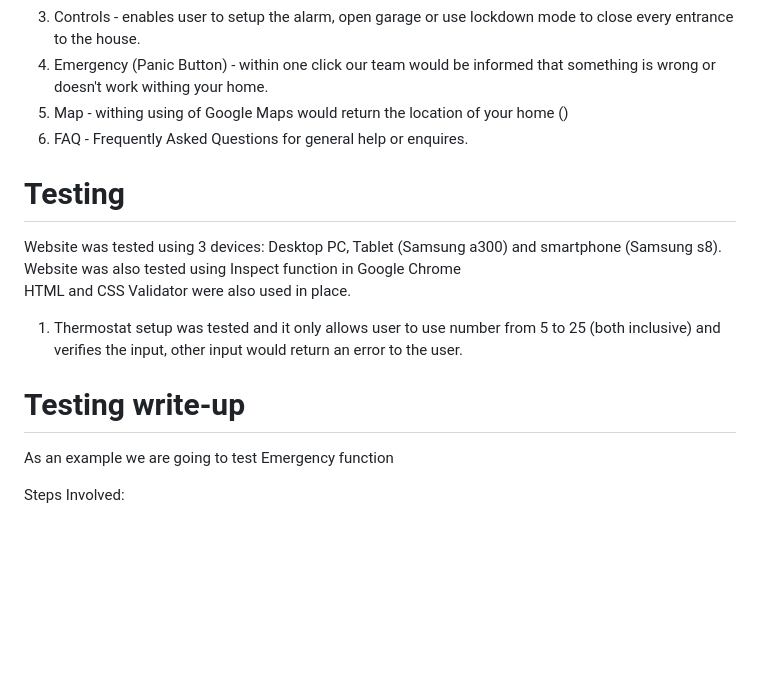
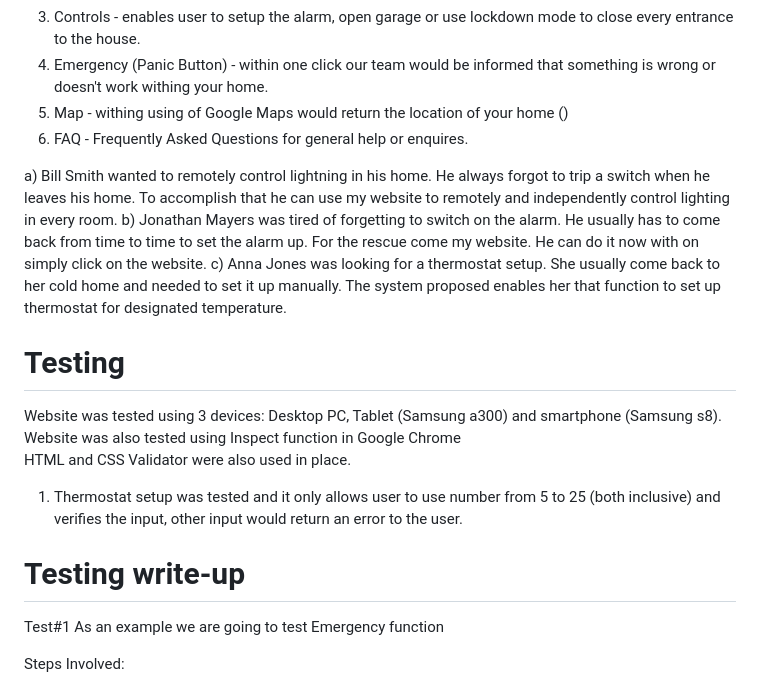
Before and after one commit to Code-Institute-Submissions/bloobsky-Milestone2-2, a Markdown page: README.md, the part around the change printed below. GitHub-like rendering; blank space fills up the shorter version.

```diff
--- a/README.md
+++ b/README.md
@@ -33,6 +33,11 @@ Page is divided into 6 anchor point and gives user ability to go through differe
 5) Map - withing using of Google Maps would return the location of your home ()
 6) FAQ - Frequently Asked Questions for general help or enquires.
 
+a) Bill Smith wanted to remotely control lightning in his home. He always forgot to trip a switch when he leaves his home. To accomplish that he can use my website to remotely and independently control lighting in every room.
+b) Jonathan Mayers was tired of forgetting to switch on the alarm. He usually has to come back from time to time to set the alarm up. For the rescue come my website. He can do it now with on simply click on the website.
+c) Anna Jones was looking for a thermostat setup. She usually come back to her cold home and needed to set it up manually. The system proposed enables her that function to set up thermostat for designated temperature.
+
+
 # Testing
 
 Website was tested using 3 devices: Desktop PC, Tablet (Samsung a300) and smartphone (Samsung s8). Website was also tested using Inspect function in Google Chrome<br/>
@@ -42,7 +47,7 @@ HTML and CSS Validator were also used in place.
 
 # Testing write-up
 
-As an example we are going to test Emergency function<br>
+Test#1 As an example we are going to test Emergency function<br>
 
 Steps Involved:<br>
 
```
Also changed, not shown: other parts of README.md (+39 -0 lines), img/screenshot2.jpg (added), img/screenshot3.jpg (added), img/screenshot4.jpg (added).
